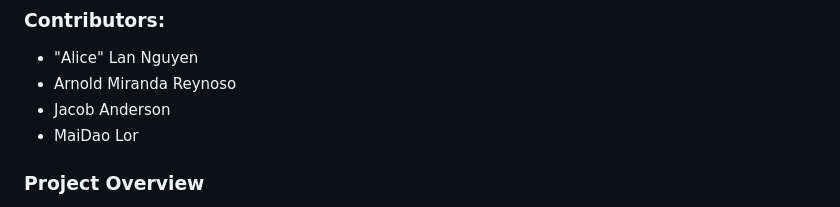
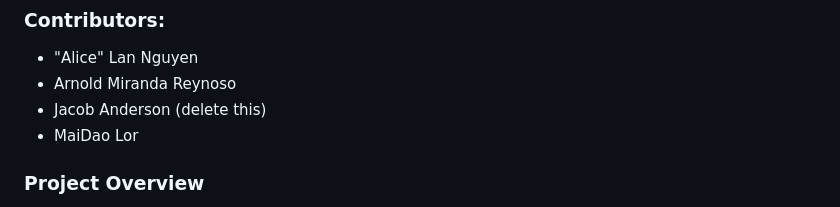
Before and after one commit to LanNguyen135/Project3, a Markdown page: README.md, the part around the change. Drawn GitHub-style.

```diff
--- a/README.md
+++ b/README.md
@@ -5,7 +5,7 @@
 ### Contributors:
 - "Alice" Lan Nguyen
 - Arnold Miranda Reynoso
-- Jacob Anderson
+- Jacob Anderson (delete this)
 - MaiDao Lor
 
 
```
